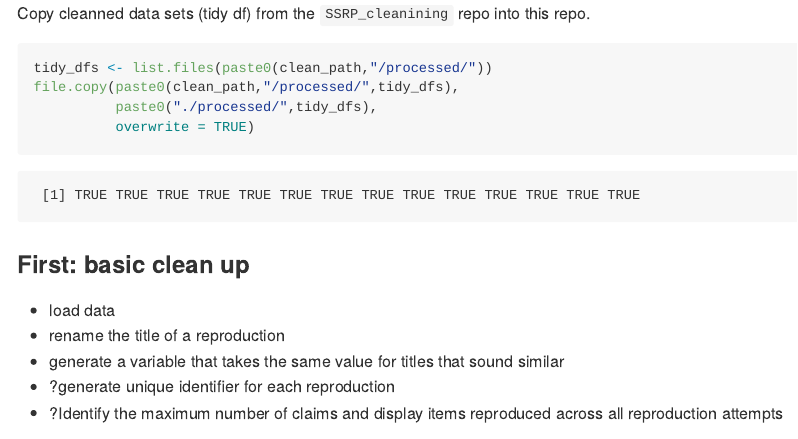
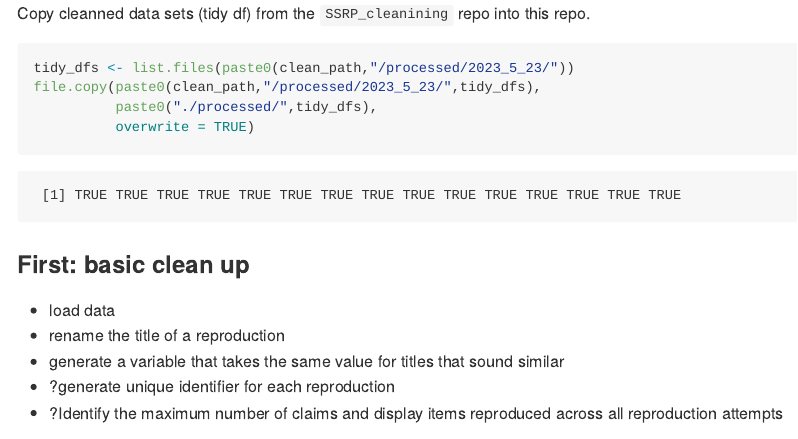
Before and after one commit to BITSS/SSRP_dashboard, an R Markdown document (01-data-filtering.Rmd): the page in a window 1100 px wide, from its top. The pictures show the output file 01-data-filtering.md that the author committed with the source, drawn offline in the style of GitHub; long lines of code are wrapped.

Commit message:
5/23 Path Change

````diff
--- a/01-data-filtering.Rmd
+++ b/01-data-filtering.Rmd
@@ -20,8 +20,8 @@ clean_path <- gsub("\\\\", "/", clean_path) # Replaces double-backslash with a s
 Copy cleanned data sets (tidy df) from the `SSRP_cleanining` repo into this repo.
 
 ```{r update tidy dfs}
-tidy_dfs <- list.files(paste0(clean_path,"/processed/"))
-file.copy(paste0(clean_path,"/processed/",tidy_dfs),
+tidy_dfs <- list.files(paste0(clean_path,"/processed/2023_5_23/"))
+file.copy(paste0(clean_path,"/processed/2023_5_23/",tidy_dfs),
           paste0("./processed/",tidy_dfs),
           overwrite = TRUE)
 ```
````
Also changed, not shown: 02-visualization.Rmd (+2 -3 lines), 01-data-filtering.md.
